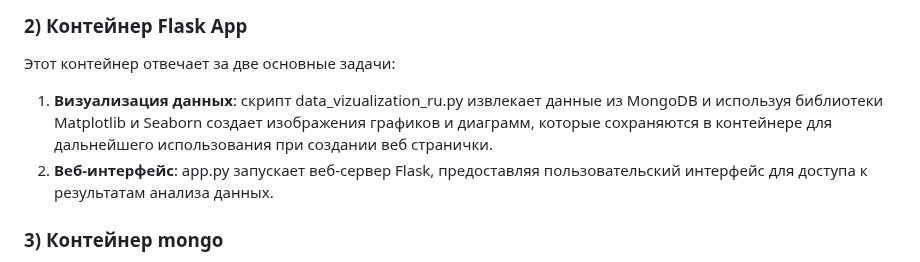
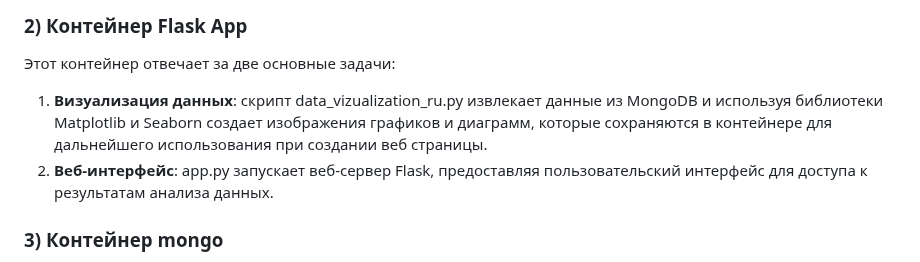
Before and after one commit to Lerrale/DE_vacancy_analysis, a Markdown page: README.md, the part around the change. Rendered like a GitHub page.

```diff
--- a/README.md
+++ b/README.md
@@ -28,7 +28,7 @@
 ### 2) Контейнер Flask App
 
 Этот контейнер отвечает за две основные задачи:
-1. **Визуализация данных**: скрипт data_vizualization_ru.py извлекает данные из MongoDB и используя библиотеки Matplotlib и Seaborn создает изображения графиков и диаграмм, которые сохраняются в контейнере для дальнейшего использования при создании веб странички.
+1. **Визуализация данных**: скрипт data_vizualization_ru.py извлекает данные из MongoDB и используя библиотеки Matplotlib и Seaborn создает изображения графиков и диаграмм, которые сохраняются в контейнере для дальнейшего использования при создании веб страницы.
 2. **Веб-интерфейс**: app.py запускает веб-сервер Flask, предоставляя пользовательский интерфейс для доступа к результатам анализа данных.
 
 
```
